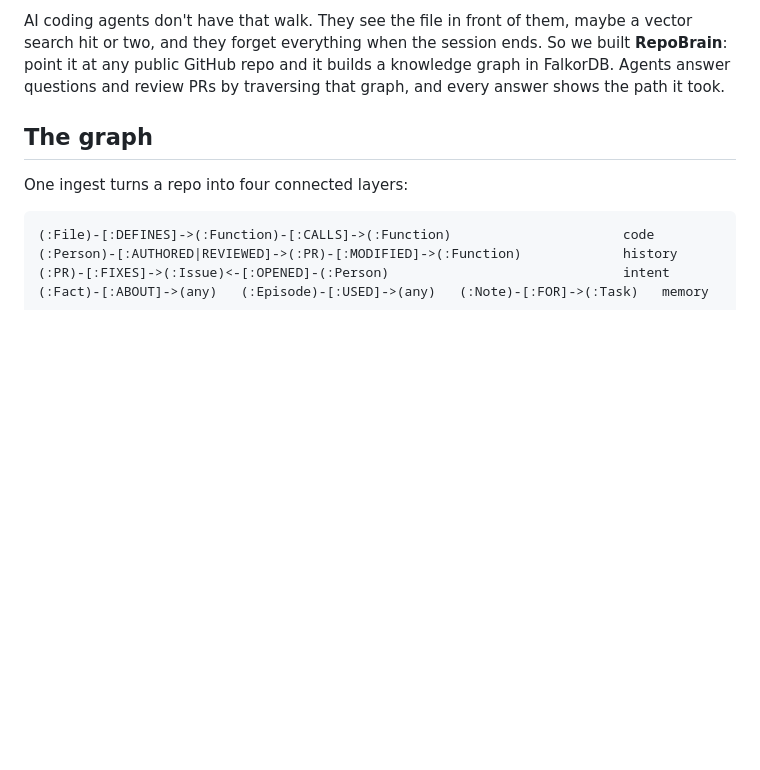
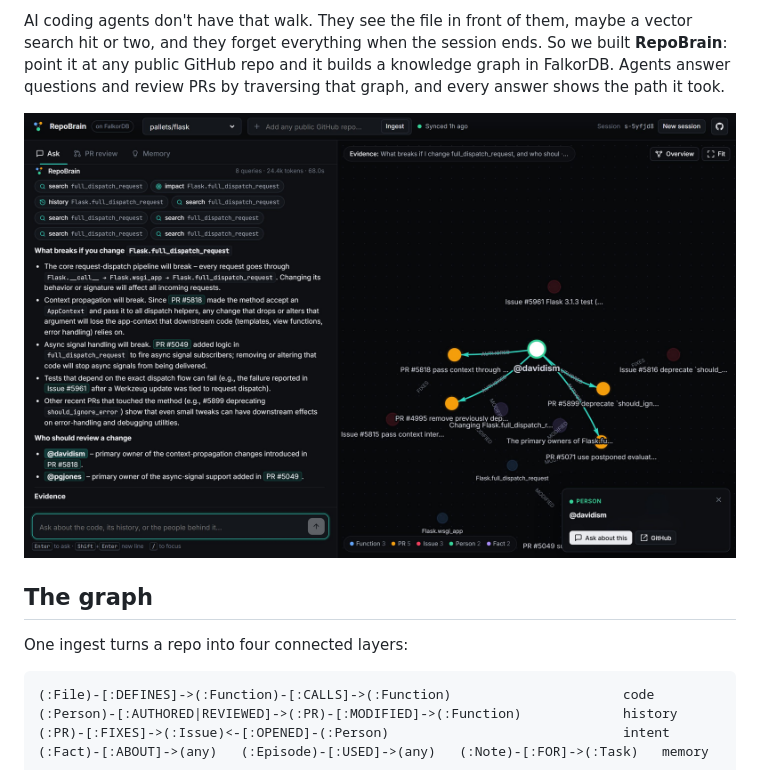
Before and after one commit to SanidhyaDhangar/repobrain, a Markdown page: docs/blog.md, the part around the change. Drawn GitHub-style; blank space fills up the shorter version.

Commit message:
Blog: add screenshot

```diff
--- a/docs/blog.md
+++ b/docs/blog.md
@@ -5,6 +5,8 @@
 Every team has one person who just *knows*. Ask them "can I change this function?" and they say: "Careful, the request dispatcher calls it, and it was rewritten last year to pass the context explicitly. Talk to David, he did that refactor." That answer doesn't live in any single file. It's a walk across the call graph, the PR history, the issue that motivated the change, and the people involved.
 
 AI coding agents don't have that walk. They see the file in front of them, maybe a vector search hit or two, and they forget everything when the session ends. So we built **RepoBrain**: point it at any public GitHub repo and it builds a knowledge graph in FalkorDB. Agents answer questions and review PRs by traversing that graph, and every answer shows the path it took.
+
+![RepoBrain answering "What breaks if I change full_dispatch_request?": live graph-tool chips on the left, the evidence subgraph on the right](https://raw.githubusercontent.com/SanidhyaDhangar/repobrain/main/docs/img/desktop.jpg)
 
 ## The graph
 
```
